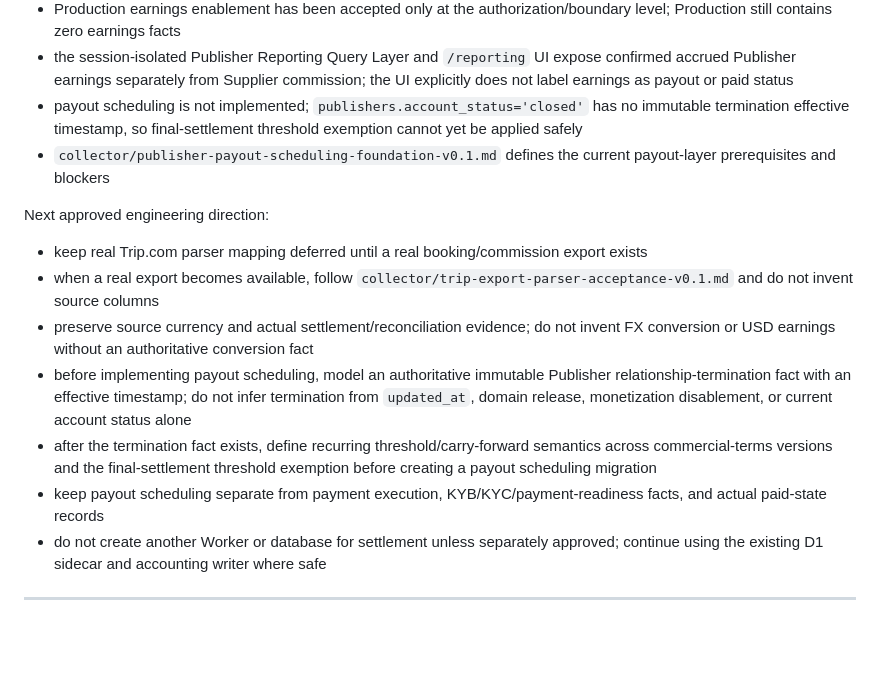
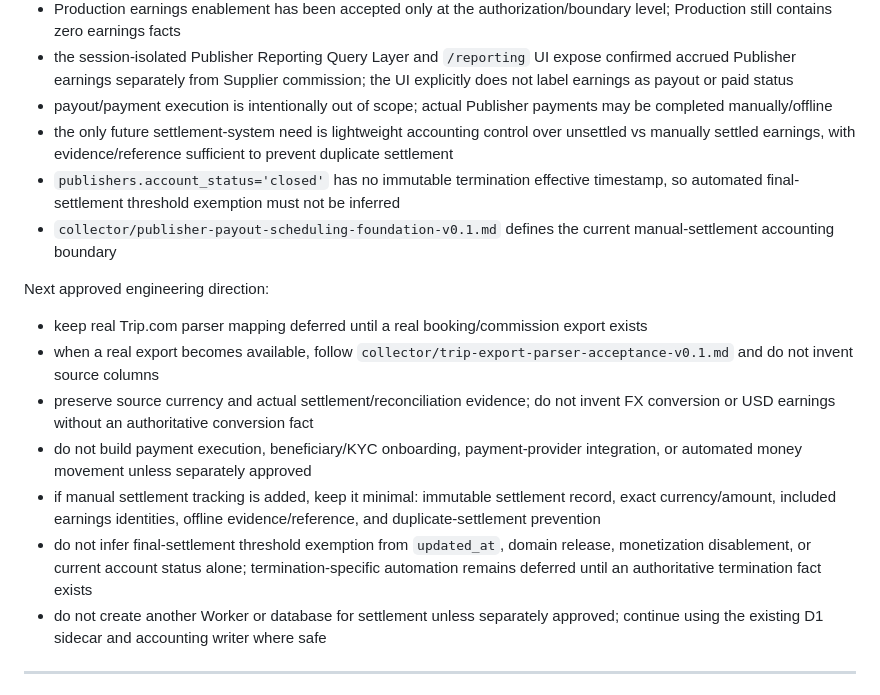
Before and after one commit to an13501112545-create/chinaflow-script, a Markdown page: AGENTS.md, the part around the change. Rendered like a GitHub page; blank space fills up the shorter version.

```diff
--- a/AGENTS.md
+++ b/AGENTS.md
@@ -706,17 +706,19 @@ When validation fails, stop and report the failure before modifying additional f
 - TEST earnings acceptance has created one explicitly synthetic CNY earnings row: CNY 5,000,000 micros Net Commission Revenue × 70% = CNY 3,500,000 micros, with exact-retry idempotency
 - Production earnings enablement has been accepted only at the authorization/boundary level; Production still contains zero earnings facts
 - the session-isolated Publisher Reporting Query Layer and `/reporting` UI expose confirmed accrued Publisher earnings separately from Supplier commission; the UI explicitly does not label earnings as payout or paid status
-- payout scheduling is not implemented; `publishers.account_status='closed'` has no immutable termination effective timestamp, so final-settlement threshold exemption cannot yet be applied safely
-- `collector/publisher-payout-scheduling-foundation-v0.1.md` defines the current payout-layer prerequisites and blockers
+- payout/payment execution is intentionally out of scope; actual Publisher payments may be completed manually/offline
+- the only future settlement-system need is lightweight accounting control over unsettled vs manually settled earnings, with evidence/reference sufficient to prevent duplicate settlement
+- `publishers.account_status='closed'` has no immutable termination effective timestamp, so automated final-settlement threshold exemption must not be inferred
+- `collector/publisher-payout-scheduling-foundation-v0.1.md` defines the current manual-settlement accounting boundary
 
 Next approved engineering direction:
 
 - keep real Trip.com parser mapping deferred until a real booking/commission export exists
 - when a real export becomes available, follow `collector/trip-export-parser-acceptance-v0.1.md` and do not invent source columns
 - preserve source currency and actual settlement/reconciliation evidence; do not invent FX conversion or USD earnings without an authoritative conversion fact
-- before implementing payout scheduling, model an authoritative immutable Publisher relationship-termination fact with an effective timestamp; do not infer termination from `updated_at`, domain release, monetization disablement, or current account status alone
-- after the termination fact exists, define recurring threshold/carry-forward semantics across commercial-terms versions and the final-settlement threshold exemption before creating a payout scheduling migration
-- keep payout scheduling separate from payment execution, KYB/KYC/payment-readiness facts, and actual paid-state records
+- do not build payment execution, beneficiary/KYC onboarding, payment-provider integration, or automated money movement unless separately approved
+- if manual settlement tracking is added, keep it minimal: immutable settlement record, exact currency/amount, included earnings identities, offline evidence/reference, and duplicate-settlement prevention
+- do not infer final-settlement threshold exemption from `updated_at`, domain release, monetization disablement, or current account status alone; termination-specific automation remains deferred until an authoritative termination fact exists
 - do not create another Worker or database for settlement unless separately approved; continue using the existing D1 sidecar and accounting writer where safe
 
 ---
```
Also changed, not shown: collector/publisher-payout-scheduling-foundation-v0.1.md (+20 -17 lines).
